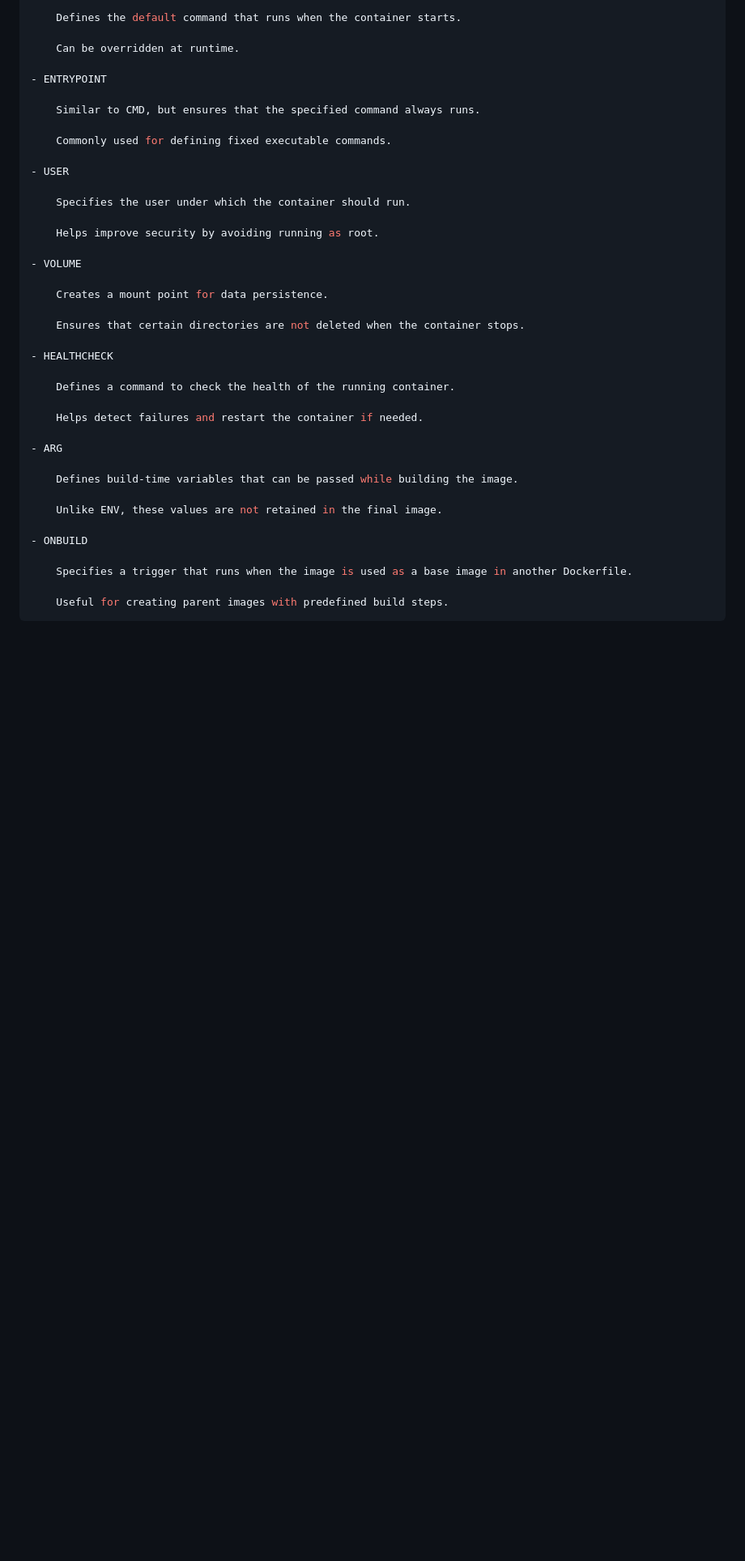
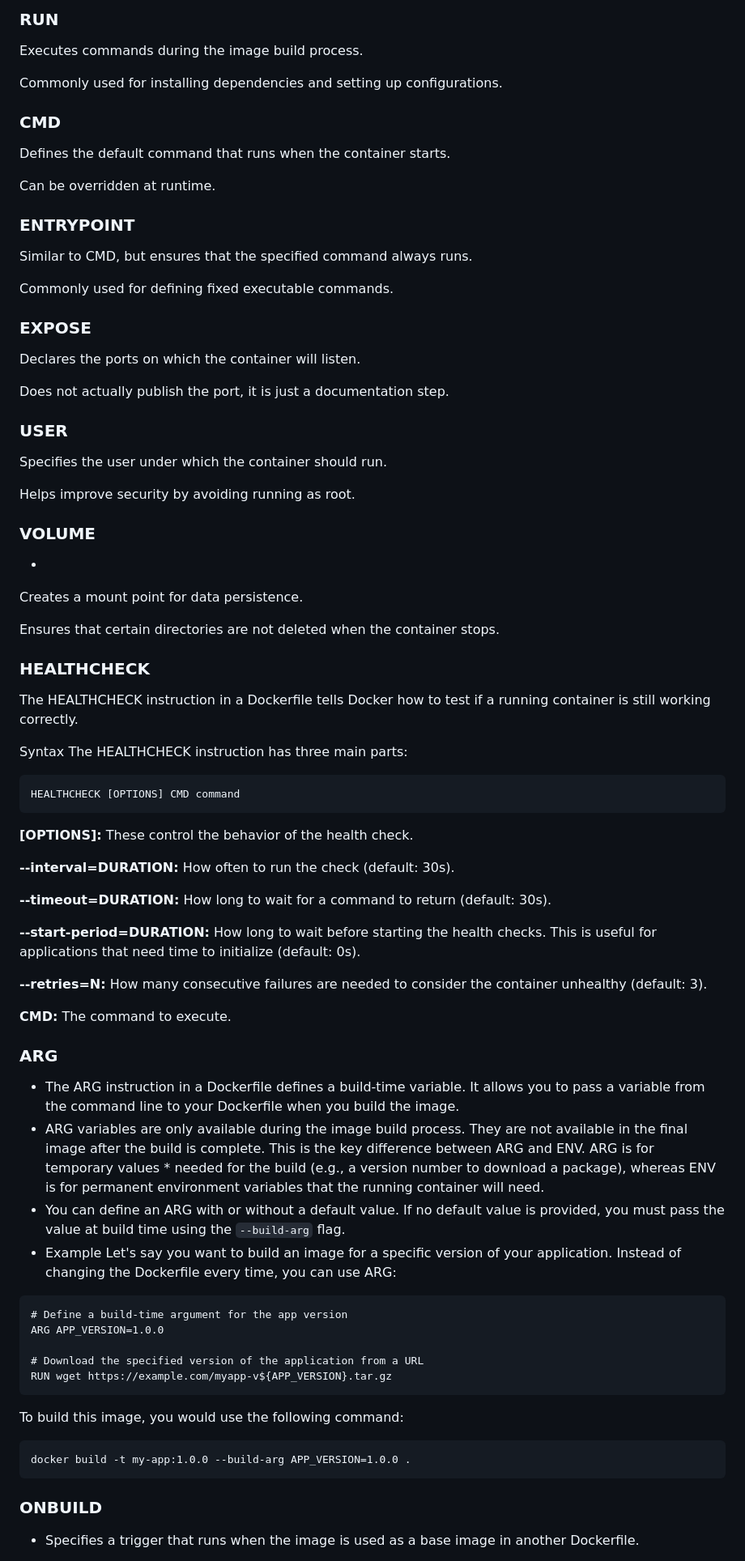
Before and after one commit to bhuvan-raj/Docker-Zero-to-Hero, a Markdown page: Readme.md, the part around one of its changes. Shown at 81% size. Drawn GitHub-style; blank space fills up the shorter version.

````diff
--- a/Readme.md
+++ b/Readme.md
@@ -156,41 +157,79 @@ A Dockerfile is a script containing instructions to automate the building of Doc
 
-    Defines the default command that runs when the container starts.
+### **RUN**
 
-    Can be overridden at runtime.
+Executes commands during the image build process.
 
-- ENTRYPOINT
+Commonly used for installing dependencies and setting up configurations.
 
-    Similar to CMD, but ensures that the specified command always runs.
+### **CMD**
 
-    Commonly used for defining fixed executable commands.
+Defines the default command that runs when the container starts.
 
-- USER
+Can be overridden at runtime.
 
-    Specifies the user under which the container should run.
+### **ENTRYPOINT**
 
-    Helps improve security by avoiding running as root.
+Similar to CMD, but ensures that the specified command always runs.
 
-- VOLUME
+Commonly used for defining fixed executable commands.
 
-    Creates a mount point for data persistence.
+### **EXPOSE**
 
-    Ensures that certain directories are not deleted when the container stops.
+Declares the ports on which the container will listen.
 
-- HEALTHCHECK
+Does not actually publish the port, it is just a documentation step.
 
-    Defines a command to check the health of the running container.
+### **USER**
 
-    Helps detect failures and restart the container if needed.
+Specifies the user under which the container should run.
 
-- ARG
+Helps improve security by avoiding running as root.
 
-    Defines build-time variables that can be passed while building the image.
+### **VOLUME**
+-
+Creates a mount point for data persistence.
 
-    Unlike ENV, these values are not retained in the final image.
+Ensures that certain directories are not deleted when the container stops.
 
-- ONBUILD
+### **HEALTHCHECK**
+ The HEALTHCHECK instruction in a Dockerfile tells Docker how to test if a running container is still working correctly.
 
-    Specifies a trigger that runs when the image is used as a base image in another Dockerfile.
+Syntax
+The HEALTHCHECK instruction has three main parts:
+```
+HEALTHCHECK [OPTIONS] CMD command
+```
+**[OPTIONS]:** These control the behavior of the health check.
 
-    Useful for creating parent images with predefined build steps.
+**--interval=DURATION:** How often to run the check (default: 30s).
+
+**--timeout=DURATION:** How long to wait for a command to return (default: 30s).
+
+**--start-period=DURATION:** How long to wait before starting the health checks. This is useful for applications that need time to initialize (default: 0s).
+
+**--retries=N:** How many consecutive failures are needed to consider the container unhealthy (default: 3).
+
+**CMD:** The command to execute.
+
+### **ARG**
+* The ARG instruction in a Dockerfile defines a build-time variable. It allows you to pass a variable from the command line to your Dockerfile when you build the image.
+* ARG variables are only available during the image build process. They are not available in the final image after the build is complete. This is the key difference between ARG and ENV. ARG is for temporary values * needed for the build (e.g., a version number to download a package), whereas ENV is for permanent environment variables that the running container will need.
+* You can define an ARG with or without a default value. If no default value is provided, you must pass the value at build time using the `--build-arg` flag.
+* Example
+Let's say you want to build an image for a specific version of your application. Instead of changing the Dockerfile every time, you can use ARG:
 ```
+# Define a build-time argument for the app version
+ARG APP_VERSION=1.0.0
+
+# Download the specified version of the application from a URL
+RUN wget https://example.com/myapp-v${APP_VERSION}.tar.gz
+```
+To build this image, you would use the following command:
+```
+docker build -t my-app:1.0.0 --build-arg APP_VERSION=1.0.0 .
+```
+
+### **ONBUILD**
+
+- Specifies a trigger that runs when the image is used as a base image in another Dockerfile.
+
````
Also changed, not shown: other parts of Readme.md (+35 -32 lines).
